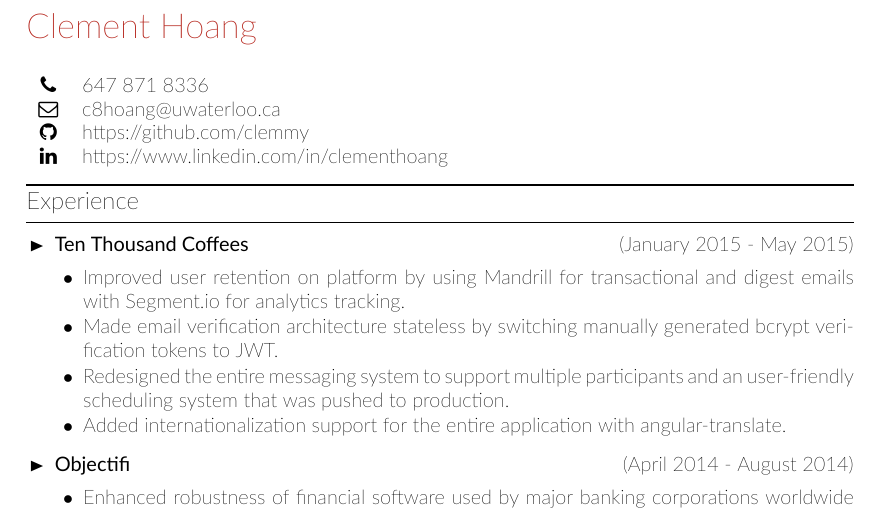
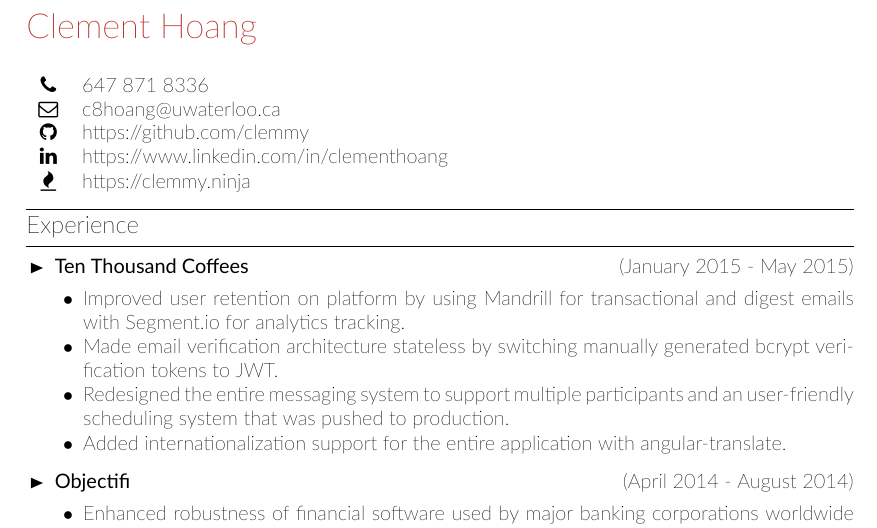
Before and after one commit to clemmy/cv, a LaTeX CV (resume.tex, which reads fontawesome.sty): part of the page, cut so that both start at the same text. Compiled offline with XeLaTeX.

Commit message:
Adds website url to resume.

```diff
--- a/fontawesome.sty
+++ b/fontawesome.sty
@@ -4,3 +4,4 @@
 \def\faEnvelope{\symbol{"F003}}
 \def\faGithub{\symbol{"F09B}}
 \def\faLinkedIn{\symbol{"F0E1}}
+\def\faFire{\symbol{"F06D}}
--- a/resume.tex
+++ b/resume.tex
@@ -76,7 +76,8 @@
 		{\FA \faPhone} & 647 871 8336 \\
 		{\FA \faEnvelope} & c8hoang@uwaterloo.ca \\
 		{\FA \faGithub} & https://github.com/clemmy \\
-		{\FA \faLinkedIn} & https://www.linkedin.com/in/clementhoang
+		{\FA \faLinkedIn} & https://www.linkedin.com/in/clementhoang \\
+		{\FA \faFire} & https://clemmy.ninja
 	\end{tabular}
 }
 \vspace{0.2cm}
```
